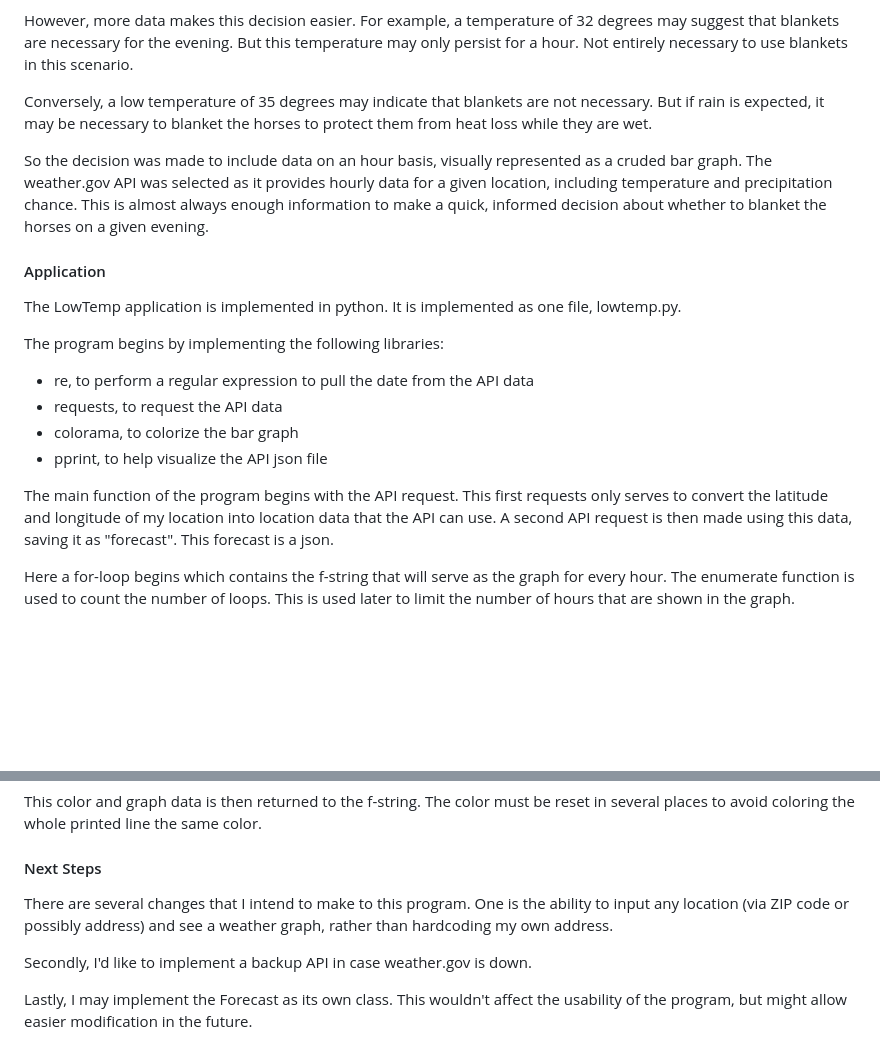
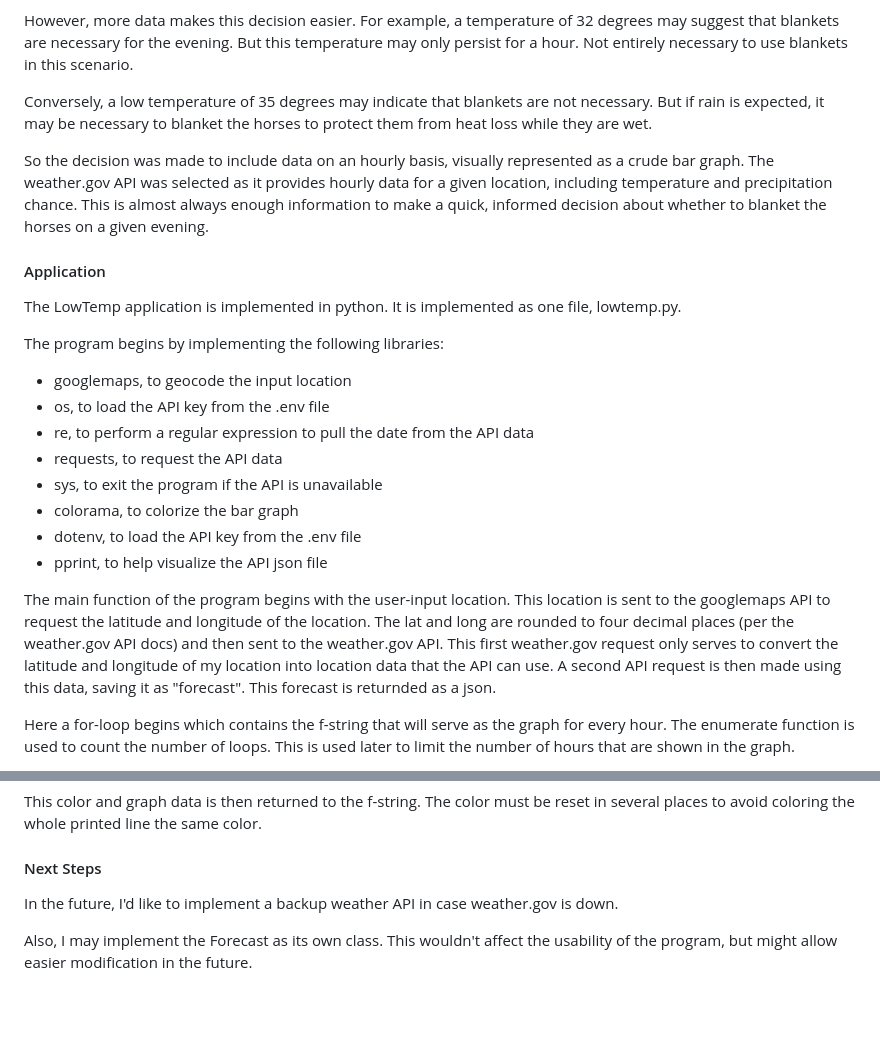
Before and after one commit to colinjdm/lowtemp, a Markdown page: README.md, 2 parts joined by grey strips. Rendered like a GitHub page; blank space fills up the shorter version.

Commit message:
Updated to include googlemaps

```diff
--- a/README.md
+++ b/README.md
@@ -20,7 +20,7 @@ However, more data makes this decision easier.  For example, a temperature of 32
 
 Conversely, a low temperature of 35 degrees may indicate that blankets are not necessary. But if rain is expected, it may be necessary to blanket the horses to protect them from heat loss while they are wet.
 
-So the decision was made to include data on an hour basis, visually represented as a cruded bar graph.  The weather.gov API was selected as it provides hourly data for a given location, including temperature and precipitation chance.  This is almost always enough information to make a quick, informed decision about whether to blanket the horses on a given evening.
+So the decision was made to include data on an hourly basis, visually represented as a crude bar graph.  The weather.gov API was selected as it provides hourly data for a given location, including temperature and precipitation chance.  This is almost always enough information to make a quick, informed decision about whether to blanket the horses on a given evening.
 
 #### Application
 
@@ -28,12 +28,16 @@ The LowTemp application is implemented in python.  It is implemented as one file
 
 The program begins by implementing the following libraries:
 
+- googlemaps, to geocode the input location
+- os, to load the API key from the .env file
 - re, to perform a regular expression to pull the date from the API data
 - requests, to request the API data
+- sys, to exit the program if the API is unavailable
 - colorama, to colorize the bar graph
+- dotenv, to load the API key from the .env file
 - pprint, to help visualize the API json file
 
-The main function of the program begins with the API request.  This first requests only serves to convert the latitude and longitude of my location into location data that the API can use.  A second API request is then made using this data, saving it as "forecast".  This forecast is a json.
+The main function of the program begins with the user-input location.  This location is sent to the googlemaps API to request the latitude and longitude of the location.  The lat and long are rounded to four decimal places (per the weather.gov API docs) and then sent to the weather.gov API. This first weather.gov request only serves to convert the latitude and longitude of my location into location data that the API can use.  A second API request is then made using this data, saving it as "forecast".  This forecast is returnded as a json.
 
 Here a for-loop begins which contains the f-string that will serve as the graph for every hour.  The enumerate function is used to count the number of loops.  This is used later to limit the number of hours that are shown in the graph.
 
@@ -60,8 +64,6 @@ This color and graph data is then returned to the f-string.  The color must be r
 
 #### Next Steps
 
-There are several changes that I intend to make to this program.  One is the ability to input any location (via ZIP code or possibly address) and see a weather graph, rather than hardcoding my own address.
+In the future, I'd like to implement a backup weather API in case weather.gov is down.
 
-Secondly, I'd like to implement a backup API in case weather.gov is down.
-
-Lastly, I may implement the Forecast as its own class.  This wouldn't affect the usability of the program, but might allow easier modification in the future.
+Also, I may implement the Forecast as its own class.  This wouldn't affect the usability of the program, but might allow easier modification in the future.
```
